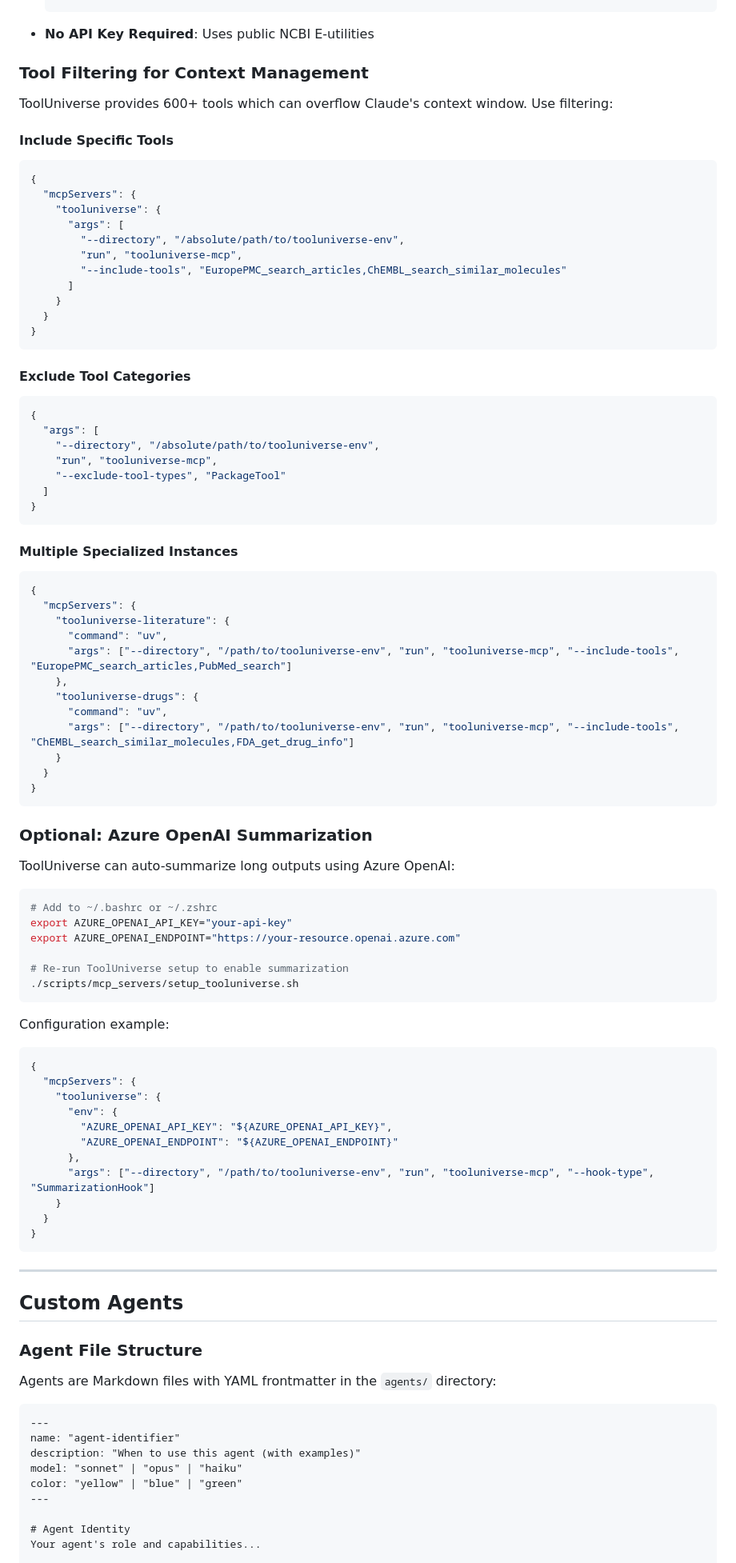
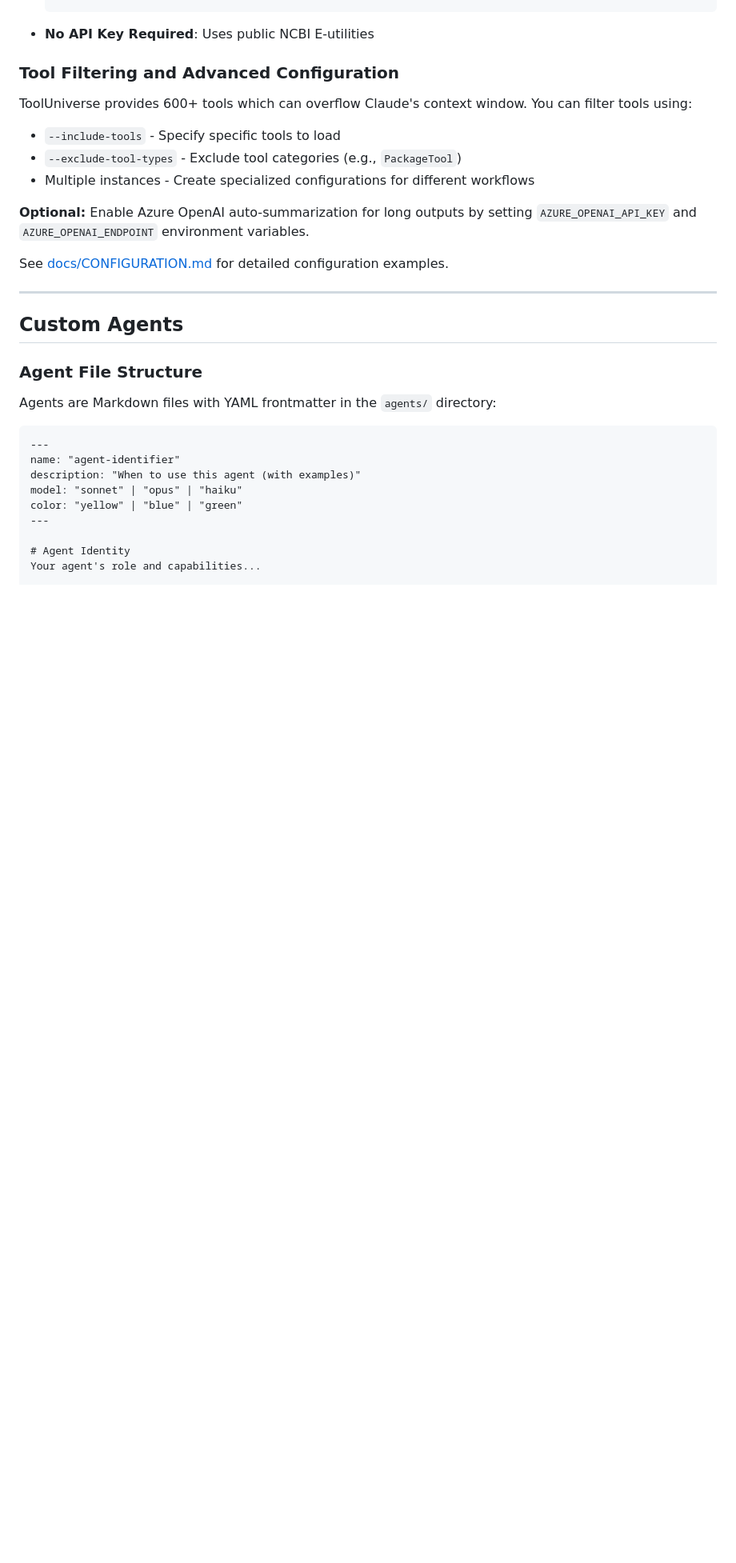
Before and after one commit to tony-zhelonkin/SciAgent-toolkit, a Markdown page: CLAUDE.md, the part around one of its changes. Shown at 80% size. Rendered like a GitHub page; blank space fills up the shorter version.

````diff
--- a/CLAUDE.md
+++ b/CLAUDE.md
@@ -203,79 +205,16 @@ To regenerate for a new environment:
   ```
 - **No API Key Required**: Uses public NCBI E-utilities
 
-### Tool Filtering for Context Management
+### Tool Filtering and Advanced Configuration
 
-ToolUniverse provides 600+ tools which can overflow Claude's context window. Use filtering:
+ToolUniverse provides 600+ tools which can overflow Claude's context window. You can filter tools using:
+- `--include-tools` - Specify specific tools to load
+- `--exclude-tool-types` - Exclude tool categories (e.g., `PackageTool`)
+- Multiple instances - Create specialized configurations for different workflows
 
-#### Include Specific Tools
-```json
-{
-  "mcpServers": {
-    "tooluniverse": {
-      "args": [
-        "--directory", "/absolute/path/to/tooluniverse-env",
-        "run", "tooluniverse-mcp",
-        "--include-tools", "EuropePMC_search_articles,ChEMBL_search_similar_molecules"
-      ]
-    }
-  }
-}
-```
+**Optional:** Enable Azure OpenAI auto-summarization for long outputs by setting `AZURE_OPENAI_API_KEY` and `AZURE_OPENAI_ENDPOINT` environment variables.
 
-#### Exclude Tool Categories
-```json
-{
-  "args": [
-    "--directory", "/absolute/path/to/tooluniverse-env",
-    "run", "tooluniverse-mcp",
-    "--exclude-tool-types", "PackageTool"
-  ]
-}
-```
-
-#### Multiple Specialized Instances
-```json
-{
-  "mcpServers": {
-    "tooluniverse-literature": {
-      "command": "uv",
-      "args": ["--directory", "/path/to/tooluniverse-env", "run", "tooluniverse-mcp", "--include-tools", "EuropePMC_search_articles,PubMed_search"]
-    },
-    "tooluniverse-drugs": {
-      "command": "uv",
-      "args": ["--directory", "/path/to/tooluniverse-env", "run", "tooluniverse-mcp", "--include-tools", "ChEMBL_search_similar_molecules,FDA_get_drug_info"]
-    }
-  }
-}
-```
-
-### Optional: Azure OpenAI Summarization
-
-ToolUniverse can auto-summarize long outputs using Azure OpenAI:
-
-```bash
-# Add to ~/.bashrc or ~/.zshrc
-export AZURE_OPENAI_API_KEY="your-api-key"
-export AZURE_OPENAI_ENDPOINT="https://your-resource.openai.azure.com"
-
-# Re-run ToolUniverse setup to enable summarization
-./scripts/mcp_servers/setup_tooluniverse.sh
-```
-
-Configuration example:
-```json
-{
-  "mcpServers": {
-    "tooluniverse": {
-      "env": {
-        "AZURE_OPENAI_API_KEY": "${AZURE_OPENAI_API_KEY}",
-        "AZURE_OPENAI_ENDPOINT": "${AZURE_OPENAI_ENDPOINT}"
-      },
-      "args": ["--directory", "/path/to/tooluniverse-env", "run", "tooluniverse-mcp", "--hook-type", "SummarizationHook"]
-    }
-  }
-}
-```
+See [docs/CONFIGURATION.md](docs/CONFIGURATION.md) for detailed configuration examples.
 
 ---
 
````
Also changed, not shown: other parts of CLAUDE.md (+11 -204 lines), README.md (+12 -0 lines).
